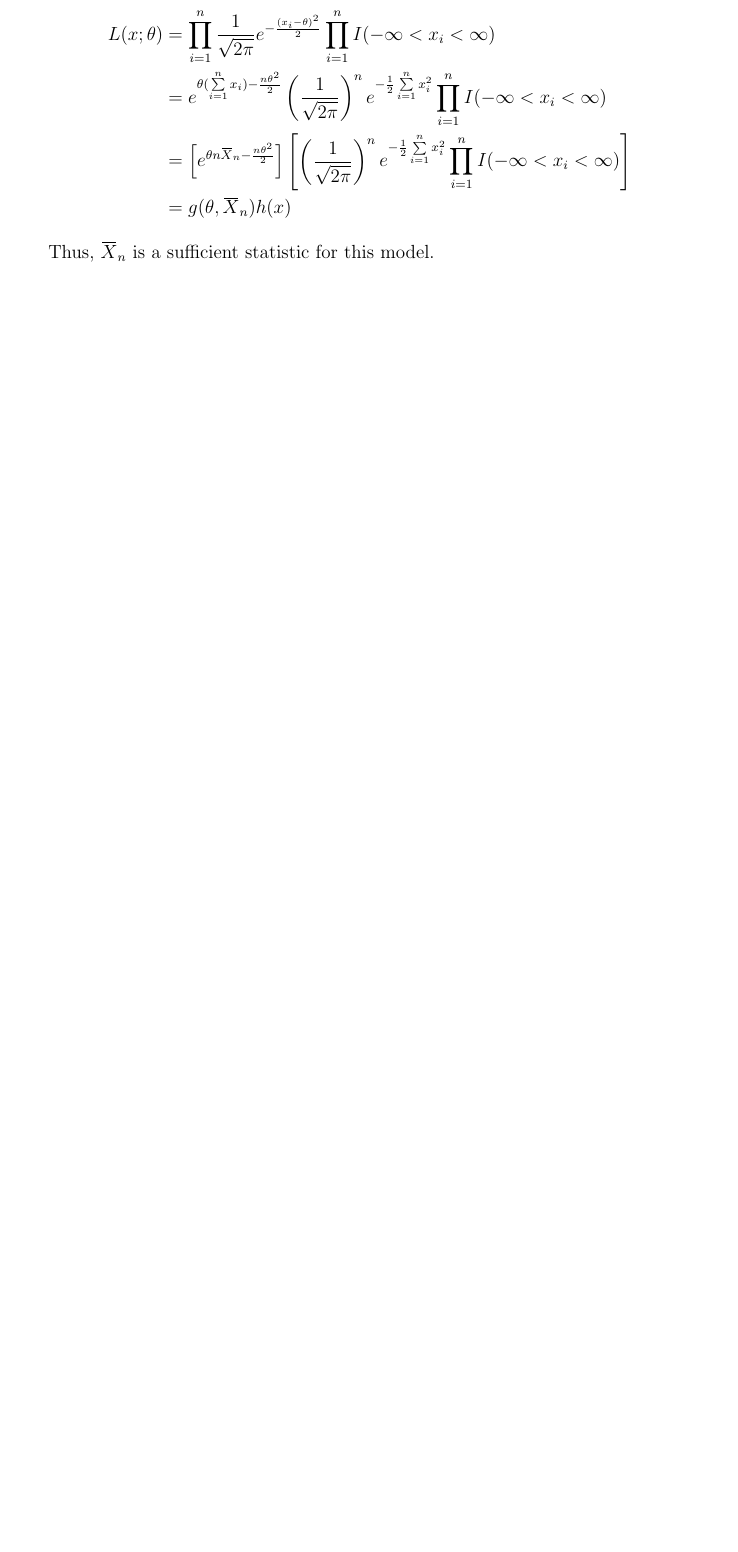
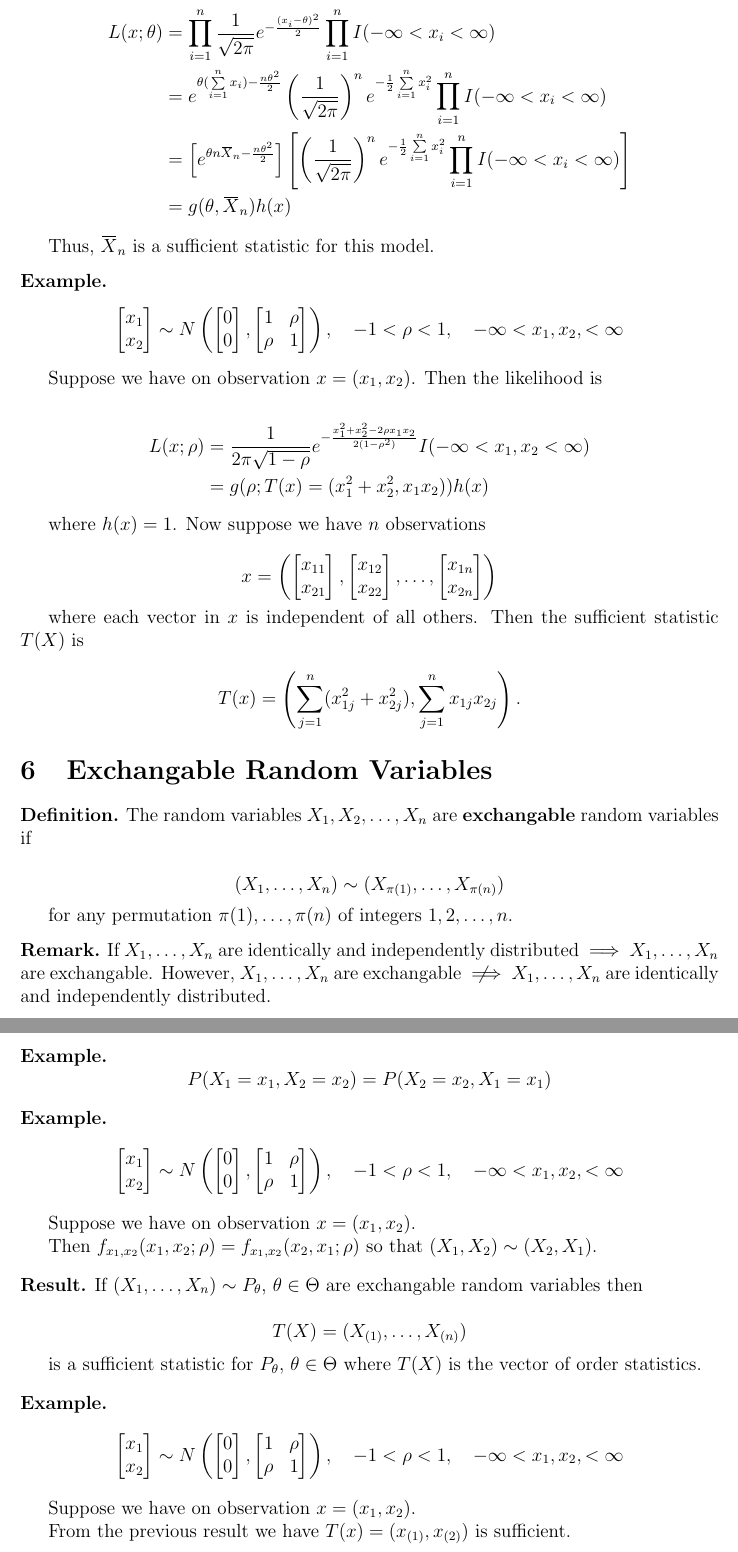
Before and after one commit to mmace3/MATH653, a LaTeX document (Notes/STAT653Notes.tex): part of page 10 of 10 before the commit and two parts of pages 10 and 11 of 11 after it, the two joined at a grey line, cut so that both start at the same text, the shorter picture padded with empty space. Compiled offline with LaTeX, dvips and Ghostscript.

Commit message:
add more notes

```diff
--- a/Notes/STAT653Notes.tex
+++ b/Notes/STAT653Notes.tex
@@ -115,6 +115,9 @@ Introduction to Mathematical Statistics}
 %3 subsubsection
 %4 paragraph
 %5 subparagraph
+
+\newcommand{\notimplies}{%
+  \mathrel{{\ooalign{\hidewidth$\not\phantom{=}$\hidewidth\cr$\implies$}}}}
 
 \begin{document}
 \maketitle
@@ -683,3 +686,159 @@ Thus, $\overbar{X}_n$ is a sufficient statistic for this model.
 
 \end{example}
 
+
+\begin{example}
+
+\begin{equation*}
+\begin{bmatrix}
+x_1 \\
+x_2
+\end{bmatrix} \sim
+N \left(
+\begin{bmatrix}
+0 \\
+0
+\end{bmatrix}
+,
+\begin{bmatrix}
+1 & \rho \\
+\rho & 1
+\end{bmatrix}
+\right),
+\quad
+-1 < \rho < 1,
+\quad
+-\infty < x_1, x_2, < \infty
+\end{equation*}
+
+Suppose we have on observation $x = (x_1, x_2)$. Then
+the likelihood is
+
+\begin{align*}
+L(x ; \rho) &= \frac{1}{2 \pi \sqrt{1 - \rho}} e^{-\frac{x_1^2 + x_2^2 - 2\rho x_1 x_2}{2(1 - \rho^2)}}
+I(-\infty < x_1, x_2 < \infty) \\
+&=g(\rho; T(x) = (x_1^2 + x^2_2, x_1 x_2)) h(x)
+\end{align*}
+
+where $h(x) = 1$. Now suppose we have $n$ observations
+
+\begin{equation*}
+x =
+\left(
+\begin{bmatrix}
+x_{11} \\
+x_{21}
+\end{bmatrix},
+\begin{bmatrix}
+x_{12} \\
+x_{22}
+\end{bmatrix},
+\ldots,
+\begin{bmatrix}
+x_{1n} \\
+x_{2n}
+\end{bmatrix}
+\right)
+\end{equation*}
+
+where each vector in $x$ is independent of all others. Then the sufficient
+statistic $T(X)$ is
+
+\begin{equation*}
+T(x) = \left( \sum_{j=1}^n (x_{1j}^2 + x_{2j}^2 ), \sum_{j = 1}^n x_{1j}x_{2j} \right).
+\end{equation*}
+\end{example}
+
+\section{Exchangable Random Variables}
+
+\begin{definition}
+The random variables $X_1, X_2, \ldots, X_n$ are \textbf{exchangable}
+random variables if
+
+\begin{equation*}
+(X_1, \ldots, X_n) \sim (X_{\pi(1)}, \ldots, X_{\pi(n)})
+\end{equation*}
+
+for any permutation $\pi(1), \ldots, \pi(n)$ of integers $1, 2, \ldots, n$.
+\end{definition}
+
+\begin{remark}
+If $X_1, \ldots, X_n$ are identically and independently distributed
+$\implies$ $X_1, \ldots, X_n$ are exchangable. However, $X_1, \ldots, X_n$
+are exchangable $\notimplies$ $X_1, \ldots, X_n$ are identically and
+independently distributed.
+\end{remark}
+
+\begin{example}
+\begin{equation*}
+P(X_1 = x_1, X_2 = x_2) = P(X_2 = x_2, X_1 = x_1)
+\end{equation*}
+\end{example}
+
+\begin{example}
+
+\begin{equation*}
+\begin{bmatrix}
+x_1 \\
+x_2
+\end{bmatrix} \sim
+N \left(
+\begin{bmatrix}
+0 \\
+0
+\end{bmatrix}
+,
+\begin{bmatrix}
+1 & \rho \\
+\rho & 1
+\end{bmatrix}
+\right),
+\quad
+-1 < \rho < 1,
+\quad
+-\infty < x_1, x_2, < \infty
+\end{equation*}
+
+Suppose we have on observation $x = (x_1, x_2)$.
+
+Then $f_{x_1, x_2}(x_1, x_2 ; \rho) = f_{x_1, x_2}(x_2, x_1; \rho)$ so that
+$(X_1, X_2) \sim (X_2, X_1)$.
+\end{example}
+
+\begin{result}
+If $(X_1, \ldots, X_n) \sim P_{\theta}$, $\theta \in \Theta$ are
+exchangable random variables then
+
+$$ T(X) = (X_{(1)}, \ldots, X_{(n)}) $$
+
+is a sufficient statistic for $P_{\theta}$, $\theta \in \Theta$ where
+$T(X)$ is the vector of order statistics.
+\end{result}
+
+\begin{example}
+\begin{equation*}
+\begin{bmatrix}
+x_1 \\
+x_2
+\end{bmatrix} \sim
+N \left(
+\begin{bmatrix}
+0 \\
+0
+\end{bmatrix}
+,
+\begin{bmatrix}
+1 & \rho \\
+\rho & 1
+\end{bmatrix}
+\right),
+\quad
+-1 < \rho < 1,
+\quad
+-\infty < x_1, x_2, < \infty
+\end{equation*}
+
+Suppose we have on observation $x = (x_1, x_2)$.
+
+From the previous result we have $T(x) = (x_{(1)}, x_{(2)})$ is
+sufficient. \\
```
Also changed, not shown: Notes/STAT653Notes.pdf, Notes/STAT653Notes.tex (14 more changed lines).
